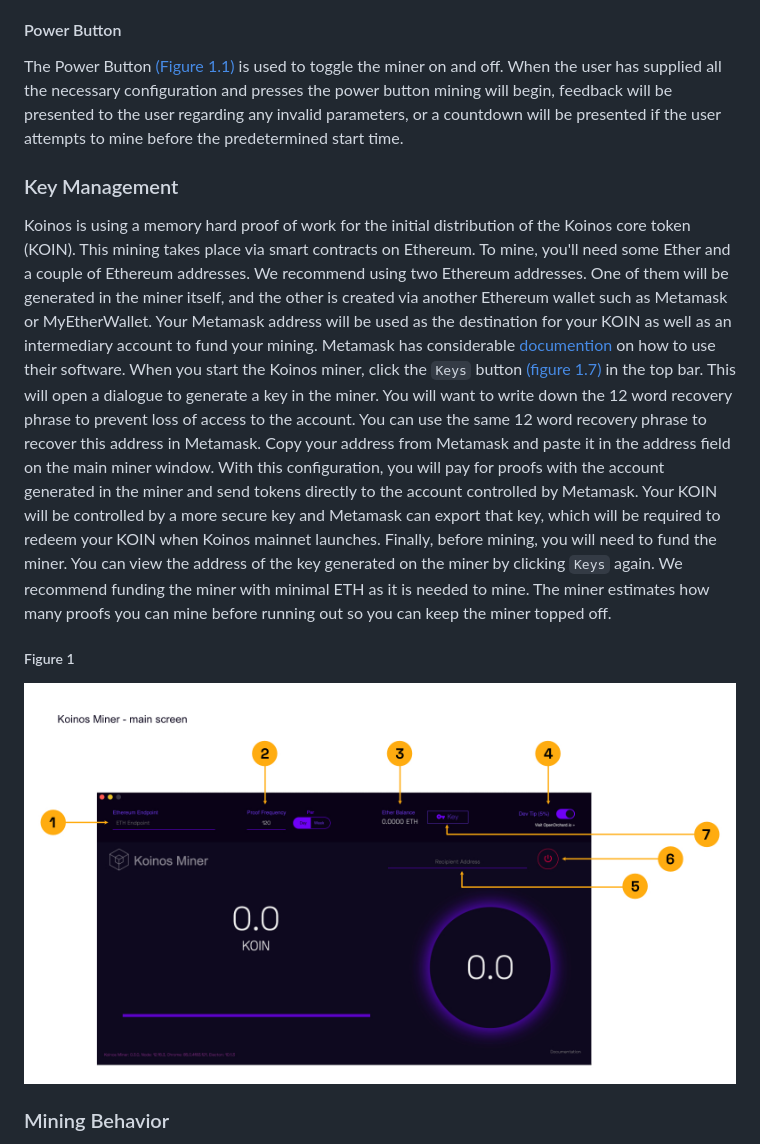
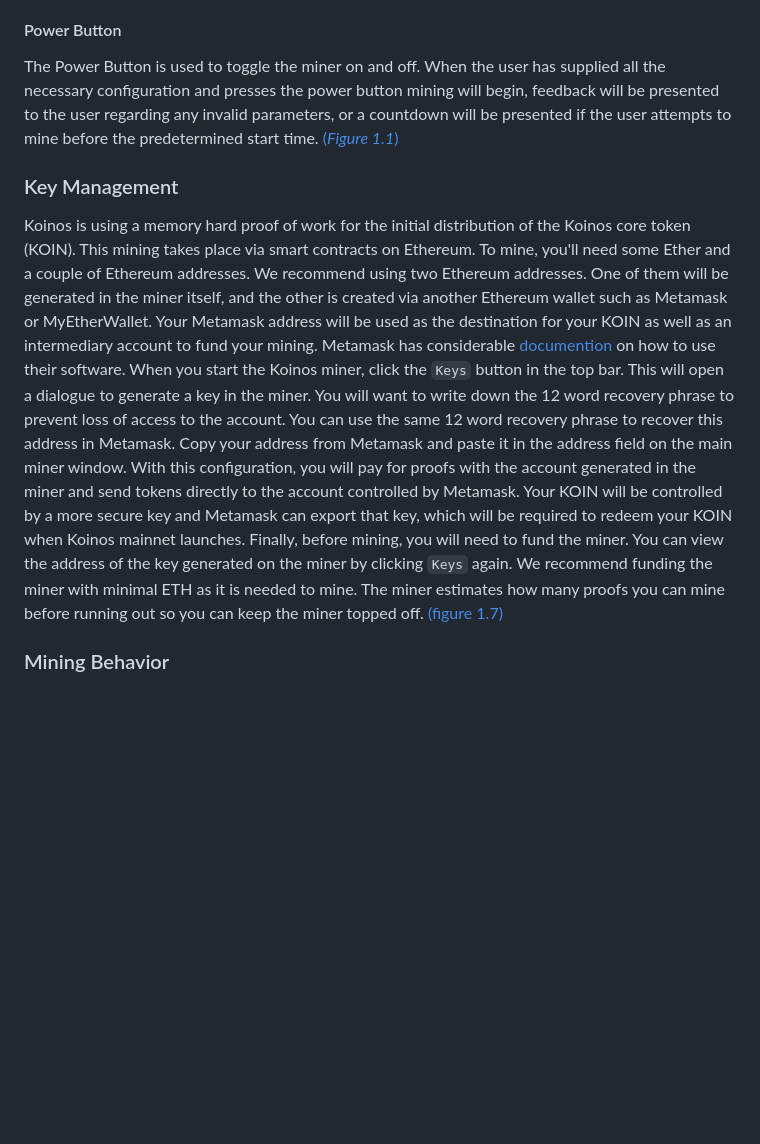
Before and after one commit to koinos/koinos-gui-miner, a Markdown page: README.md, the part around the change printed below. Rendered like a GitHub page; pictures changed too: assets/images/koinos-miner-diagram.jpg; blank space fills up the shorter version.

```diff
--- a/README.md
+++ b/README.md
@@ -34,19 +42,18 @@ The Recipient Address [(Figure 1.5)](#figure-1) is the Ethereum Address in which
 
 #### Power Button
-The Power Button [(Figure 1.1)](#figure-1) is used to toggle the miner on and off. When the user has supplied all the necessary configuration and presses the power button mining will begin, feedback will be presented to the user regarding any invalid parameters, or a countdown will be presented if the user attempts to mine before the predetermined start time.
+The Power Button is used to toggle the miner on and off. When the user has supplied all the necessary configuration and presses the power button mining will begin, feedback will be presented to the user regarding any invalid parameters, or a countdown will be presented if the user attempts to mine before the predetermined start time.
+[(*Figure 1.1*)](#figure-1)
 
 ### Key Management
 Koinos is using a memory hard proof of work for the initial distribution of the Koinos core token (KOIN). This mining takes place via smart contracts on Ethereum. To mine, you'll need some Ether and a couple of Ethereum addresses.
 We recommend using two Ethereum addresses. One of them will be generated in the miner itself, and the other is created via another Ethereum wallet such as Metamask or MyEtherWallet.
 Your Metamask address will be used as the destination for your KOIN as well as an intermediary account to fund your mining. Metamask has considerable [documention](https://metamask.zendesk.com/hc/en-us/articles/360028141672-How-to-send-deposit-tokens-to-your-MetaMask-Wallet) on how to use their software.
-When you start the Koinos miner, click the `Keys` button [(figure 1.7)](#figure-1) in the top bar. This will open a dialogue to generate a key in the miner. You will want to write down the 12 word recovery phrase to prevent loss of access to the account. You can use the same 12 word recovery phrase to recover this address in Metamask.
+When you start the Koinos miner, click the `Keys` button in the top bar. This will open a dialogue to generate a key in the miner. You will want to write down the 12 word recovery phrase to prevent loss of access to the account. You can use the same 12 word recovery phrase to recover this address in Metamask.
 Copy your address from Metamask and paste it in the address field on the main miner window.
 With this configuration, you will pay for proofs with the account generated in the miner and send tokens directly to the account controlled by Metamask. Your KOIN will be controlled by a more secure key and Metamask can export that key, which will be required to redeem your KOIN when Koinos mainnet launches.
 Finally, before mining, you will need to fund the miner. You can view the address of the key generated on the miner by clicking `Keys` again. We recommend funding the miner with minimal ETH as it is needed to mine.
 The miner estimates how many proofs you can mine before running out so you can keep the miner topped off.
-
-##### Figure 1
-![Koinos Miner Diagram](assets/images/koinos-miner-diagram.jpg)
+[(figure 1.7)](#figure-1)
 
 ### Mining Behavior
 Mining KOIN is a bit different than mining other cryptocurrencies. For starters, mining KOIN is separate from block production.
```
Also changed, not shown: other parts of README.md (+14 -6 lines).
